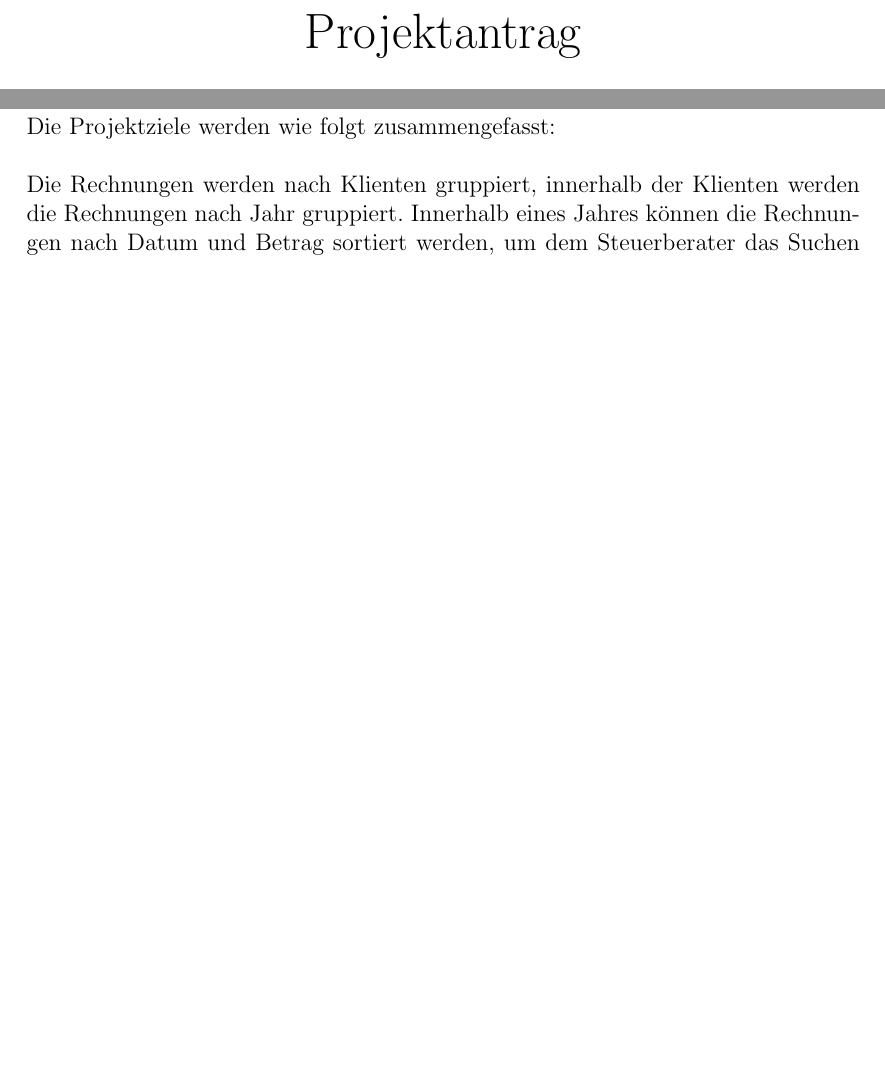
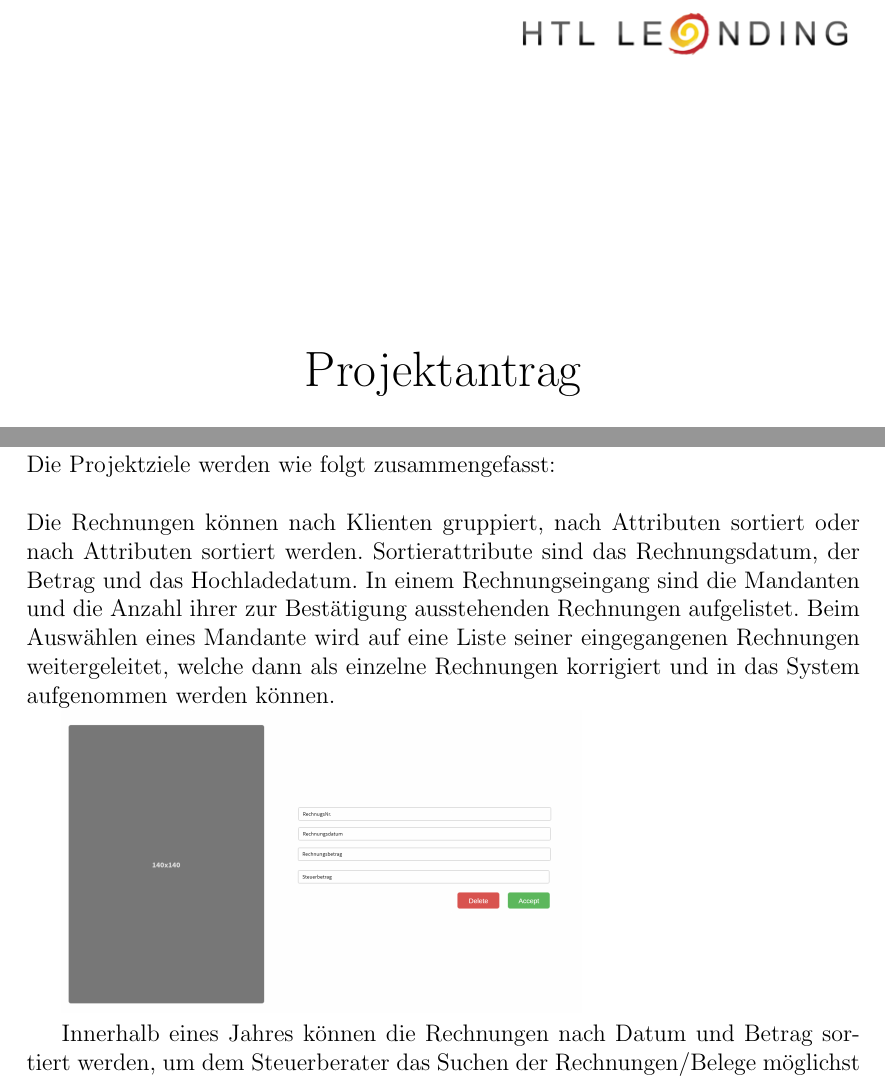
Before and after one commit to if-07-61-A-fall-2019/project-proposal-receipt-manager, a LaTeX document (ProjectProposal.tex): two parts of pages 1 and 8 of 10 before the commit and two parts of pages 1 and 8 of 11 after it, joined at a grey line, cut so that both start at the same text, the shorter picture padded with empty space. Compiled offline with pdfLaTeX.

```diff
--- a/ProjectProposal.tex
+++ b/ProjectProposal.tex
@@ -27,14 +27,12 @@
 \newcommand{\productname}{ReceiptManager}
 \newcommand{\projectleader}{J. Richtsfeld}
 \newcommand{\documentstatus}{In Arbeit}
-%\newcommand{\documentstatus}{Submitted}
-%\newcommand{\documentstatus}{Released}
 \newcommand{\version}{V. 1.0}
 
 \begin{document}
 \begin{titlepage}
 \begin{flushright}
-%\includegraphics[scale=.5]{htlleondinglogo.png}
+\includegraphics[scale=.5]{htlleondinglogo.png}
 \end{flushright}
 
 
@@ -99,8 +98,12 @@
 
 \section{Projektziele und Systemkonzepte}
 Die Projektziele werden wie folgt zusammengefasst: \\ \\
-Die Rechnungen werden nach Klienten gruppiert, innerhalb der Klienten werden die Rechnungen nach Jahr gruppiert. Innerhalb eines Jahres können die Rechnungen nach Datum und Betrag sortiert werden, um dem Steuerberater das Suchen der Rechnungen/Belege möglichst einfach und schnell zu gestalten.\\ \\
-Die Datenbank muss täglich gesichert werden, damit im Falle eines Systemausfalls oder -schadens keine Daten verloren gehen.\\ \\
+Die Rechnungen können nach Klienten gruppiert, nach Attributen sortiert oder nach Attributen sortiert werden. Sortierattribute sind das Rechnungsdatum, der Betrag und das Hochladedatum.
+In einem Rechnungseingang sind die Mandanten und die Anzahl ihrer zur Bestätigung ausstehenden Rechnungen aufgelistet. Beim Auswählen eines Mandante wird auf eine Liste seiner eingegangenen Rechnungen weitergeleitet, welche dann als einzelne Rechnungen korrigiert und in das System aufgenommen werden können.
+
+\includegraphics[scale=0.1]{SingleReceiptReview}
+
+Innerhalb eines Jahres können die Rechnungen nach Datum und Betrag sortiert werden, um dem Steuerberater das Suchen der Rechnungen/Belege möglichst einfach und schnell zu gestalten.\\ \\
 Das Backend soll auf zwei Teile aufgeteilt werden. Zum einen das OCR- System als Microservice und zum anderen das Hauptbackend zum Speichern und Verwalten der Belege.\\ \\
 Beim Frontend wird für die Klienten eine Web App bzw. Mobileapp angeboten. Der Steuerberater sieht die Admin-Oberfläche nur in der Webapp da, kein Bedarf besteht dies in einer Mobileapp zu realisieren.\\
 
```
Also changed, not shown: MobileSnapshotReceiptConcept.png (added), ProjectProposal.pdf, SingleReceiptReview.png (added), htlleondinglogo.png (added), ProjectProposal.tex (2 more changed lines), 4 other files.
